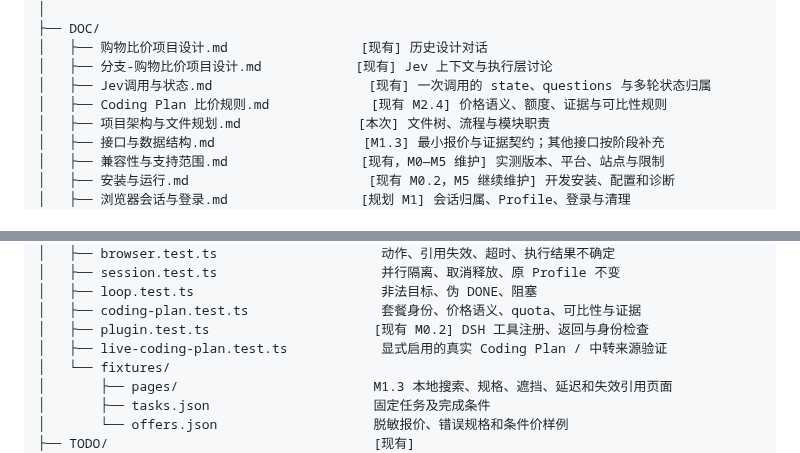
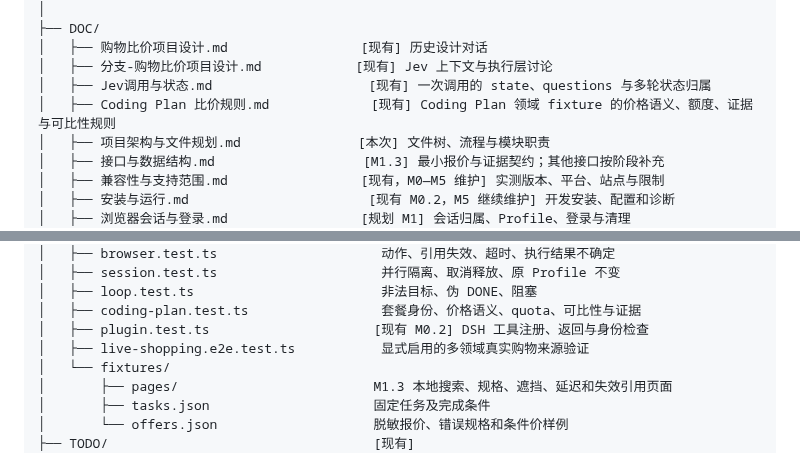
Before and after one commit to LetItBe12345/ShopSwarm, a Markdown page: DOC/项目架构与文件规划.md, 2 parts joined by grey strips. GitHub-like rendering.

```diff
--- a/DOC/项目架构与文件规划.md
+++ b/DOC/项目架构与文件规划.md
@@ -31,7 +31,7 @@ ShopSwarm/
 │   ├── 购物比价项目设计.md                 [现有] 历史设计对话
 │   ├── 分支-购物比价项目设计.md            [现有] Jev 上下文与执行层讨论
 │   ├── Jev调用与状态.md                    [现有] 一次调用的 state、questions 与多轮状态归属
-│   ├── Coding Plan 比价规则.md             [现有 M2.4] 价格语义、额度、证据与可比性规则
+│   ├── Coding Plan 比价规则.md             [现有] Coding Plan 领域 fixture 的价格语义、额度、证据与可比性规则
 │   ├── 项目架构与文件规划.md               [本次] 文件树、流程与模块职责
 │   ├── 接口与数据结构.md                   [M1.3] 最小报价与证据契约；其他接口按阶段补充
 │   ├── 兼容性与支持范围.md                 [现有，M0—M5 维护] 实测版本、平台、站点与限制
@@ -93,7 +93,7 @@ ShopSwarm/
 │   ├── loop.test.ts                        非法目标、伪 DONE、阻塞
 │   ├── coding-plan.test.ts                 套餐身份、价格语义、quota、可比性与证据
 │   ├── plugin.test.ts                     [现有 M0.2] DSH 工具注册、返回与身份检查
-│   ├── live-coding-plan.test.ts            显式启用的真实 Coding Plan / 中转来源验证
+│   ├── live-shopping.e2e.test.ts           显式启用的多领域真实购物来源验证
 │   └── fixtures/
 │       ├── pages/                         M1.3 本地搜索、规格、遮挡、延迟和失效引用页面
 │       ├── tasks.json                     固定任务及完成条件
```
Also changed, not shown: other parts of DOC/项目架构与文件规划.md (+7 -7 lines).
